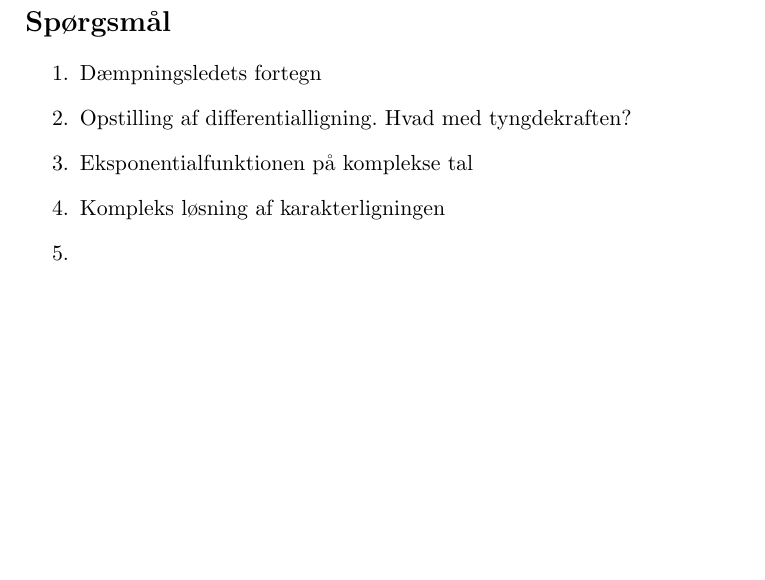
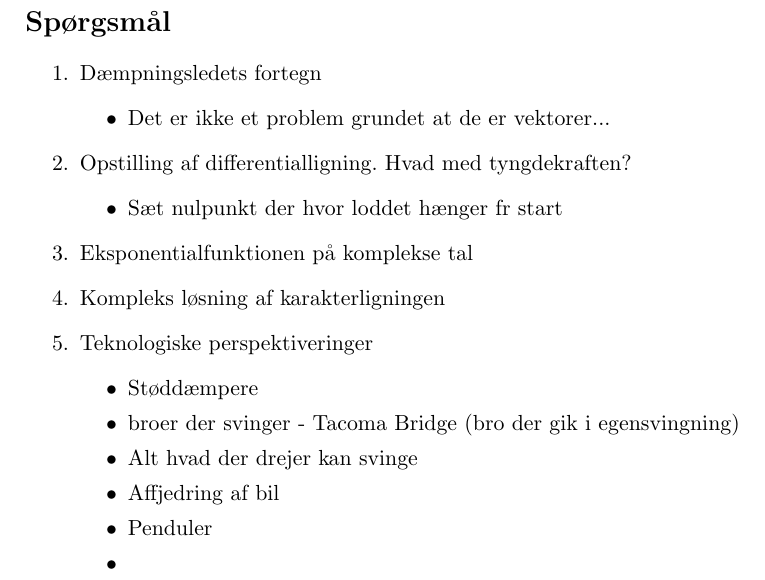
Before and after one commit to mikkelbjoern/SRP---Den-harmoniske-svingning, a LaTeX document (Vejledning/vejledning.tex): part of the page, cut so that both start at the same text, the shorter picture padded with empty space. Compiled offline with pdfLaTeX.

Commit message:
Vejledningsnoter

```diff
--- a/Vejledning/vejledning.tex
+++ b/Vejledning/vejledning.tex
@@ -14,10 +14,24 @@
 \section*{Spørgsmål}
 \begin{enumerate}
 	\item Dæmpningsledets fortegn
+		\begin{itemize}
+			\item Det er ikke et problem grundet at de er vektorer...
+		\end{itemize}
 	\item Opstilling af differentialligning. Hvad med tyngdekraften?
+		\begin{itemize}
+			\item Sæt nulpunkt der hvor loddet hænger fr start
+		\end{itemize}
 	\item Eksponentialfunktionen på komplekse tal
 	\item Kompleks løsning af karakterligningen
 
-	\item
+	\item Teknologiske perspektiveringer
+	\begin{itemize}
+		\item Støddæmpere
+		\item broer der svinger - Tacoma Bridge (bro der gik i egensvingning)
+		\item Alt hvad der drejer kan svinge
+		\item Affjedring af bil
+		\item Penduler
+		\item
+	\end{itemize}
 \end{enumerate}
 \end{document}
```
